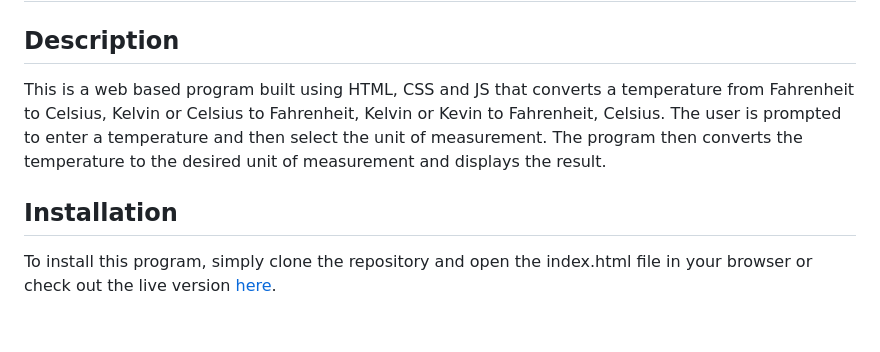
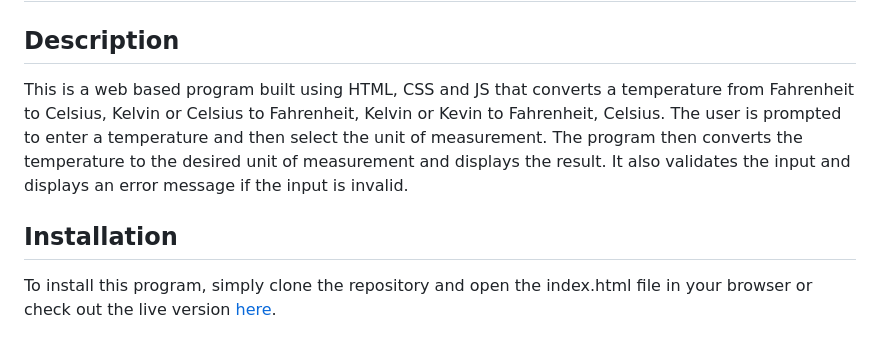
Before and after one commit to FurqanHun/OIBSIP, a Markdown page: Level-1/Task 3 - Temp Converter/README.md, the part around the change printed below. GitHub-like rendering.

```diff
--- a/Level-1/Task 3 - Temp Converter/README.md
+++ b/Level-1/Task 3 - Temp Converter/README.md
@@ -1,6 +1,6 @@
 # Task 3 - Temperature Converter
 
 ## Description
-This is a web based program built using HTML, CSS and JS that converts a temperature from Fahrenheit to Celsius, Kelvin or Celsius to Fahrenheit, Kelvin or Kevin to Fahrenheit, Celsius. The user is prompted to enter a temperature and then select the unit of measurement. The program then converts the temperature to the desired unit of measurement and displays the result.
+This is a web based program built using HTML, CSS and JS that converts a temperature from Fahrenheit to Celsius, Kelvin or Celsius to Fahrenheit, Kelvin or Kevin to Fahrenheit, Celsius. The user is prompted to enter a temperature and then select the unit of measurement. The program then converts the temperature to the desired unit of measurement and displays the result. It also validates the input and displays an error message if the input is invalid.
 
 ## Installation
```
Also changed, not shown: other parts of Level-1/Task 3 - Temp Converter/README.md (+1 -1 lines), Level-1/Task 1 - Landing Page/README.md (+1 -1 lines), README.md (+10 -2 lines), Assets/temp-conv.png (added).
